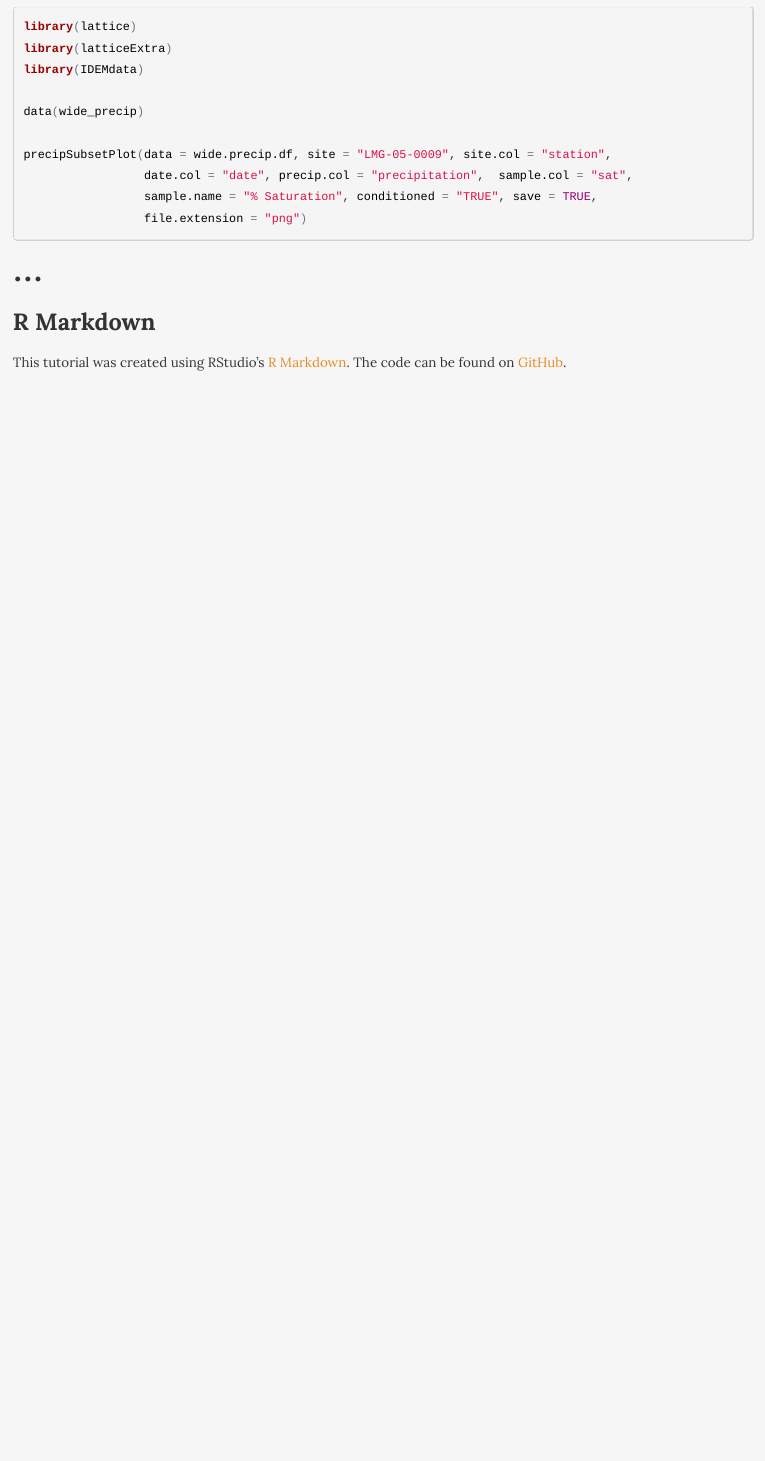
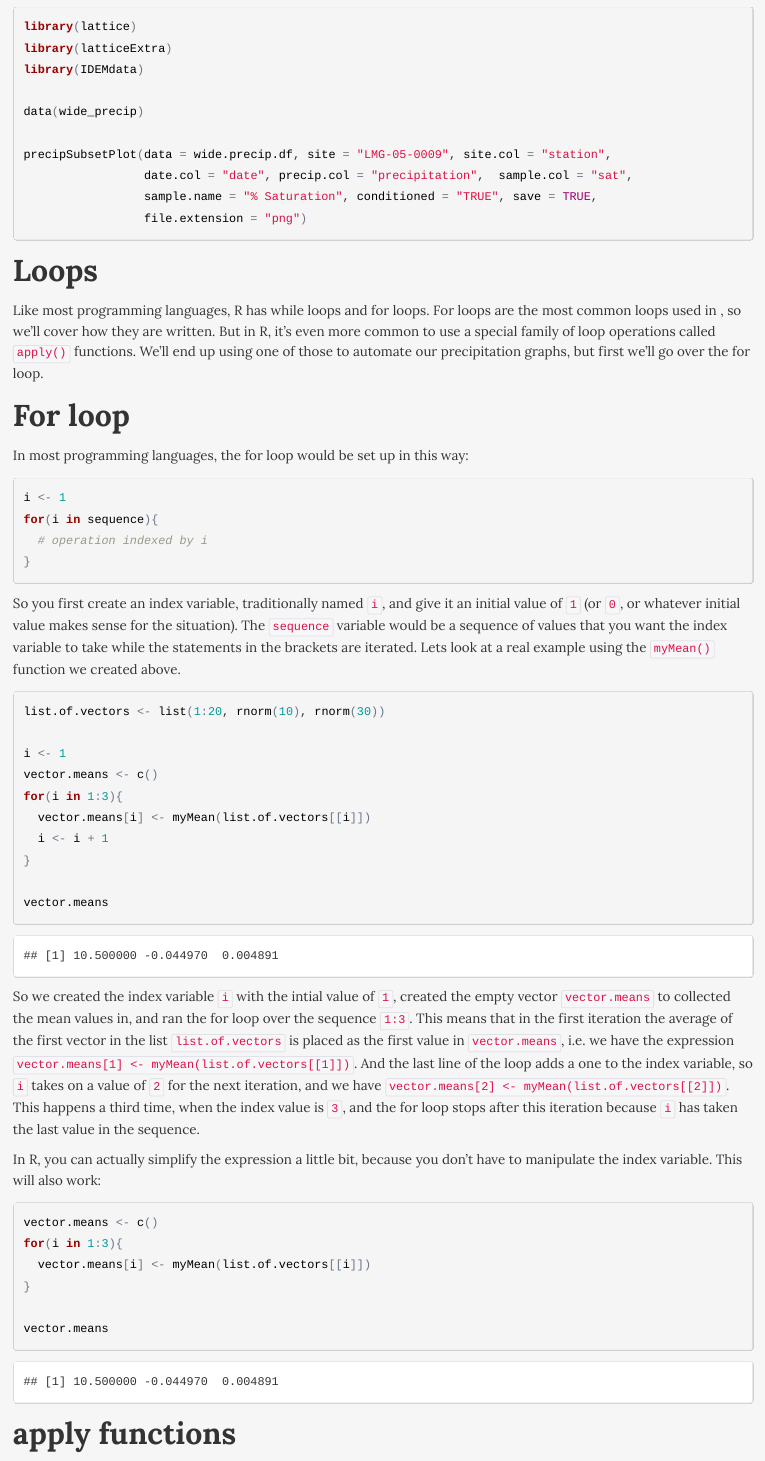
Before and after one commit to NateByers/precip3Ridem, an R Markdown document (precip3Ridem.Rmd): the page in a window 1100 px wide, from 3970 px down. The pictures show the output file precip3Ridem.html that the author committed with the source, opened offline.

Commit message:
Added looping and automating the graphs sections

````diff
--- a/precip3Ridem.Rmd
+++ b/precip3Ridem.Rmd
@@ -186,3 +186,65 @@ precipSubsetPlot(data = wide.precip.df, site = "LMG-05-0009", site.col = "statio
 
 ```
 
+
+## Loops
+
+Like most programming languages, R has while loops and for loops. For loops are
+the most common loops used in , so we'll cover how they are written. But in R,
+it's even more common to use a special family of loop operations called `apply()`
+functions. We'll end up using one of those to automate our precipitation graphs,
+but first we'll go over the for loop.
+
+## For loop
+
+In most programming languages, the for loop would be set up in this way:
+
+```{r, eval=FALSE}
+i <- 1
+for(i in sequence){
+  # operation indexed by i
+}
+```
+
+So you first create an index variable, traditionally named `i`, and give it an
+initial value of `1` (or `0`, or whatever initial value makes sense for the situation).
+The `sequence` variable would be a sequence of values that you want the index
+variable to take while the statements in the brackets are iterated. Lets look at
+a real example using the `myMean()` function we created above.
+
+```{r}
+list.of.vectors <- list(1:20, rnorm(10), rnorm(30))
+
+i <- 1
+vector.means <- c()
+for(i in 1:3){
+  vector.means[i] <- myMean(list.of.vectors[[i]])
+  i <- i + 1
+}
+
+vector.means
+```
+
+So we created the index variable `i` with the intial value of `1`, created the
+empty vector `vector.means` to collected the mean values in, and ran the for loop
+over the sequence `1:3`. This means that in the first iteration the average of
+the first vector in the list `list.of.vectors` is placed as the first value in
+`vector.means`, i.e. we have the expression `vector.means[1] <- myMean(list.of.vectors[[1]])`.
+And the last line of the loop adds a one to the index variable, so `i` takes on
+a value of `2` for the next iteration, and we have `vector.means[2] <- myMean(list.of.vectors[[2]])`.
+This happens a third time, when the index value is `3`, and the for loop stops
+after this iteration because `i` has taken the last value in the sequence.
+
+In R, you can actually simplify the expression a little bit, because you don't
+have to manipulate the index variable. This will also work:
+
+```{r}
+vector.means <- c()
+for(i in 1:3){
+  vector.means[i] <- myMean(list.of.vectors[[i]])
+}
+
+vector.means
+```
+
+## apply functions
````
Also changed, not shown: precip3Ridem.html, precip3Ridem.Rmd (35 more changed lines).
